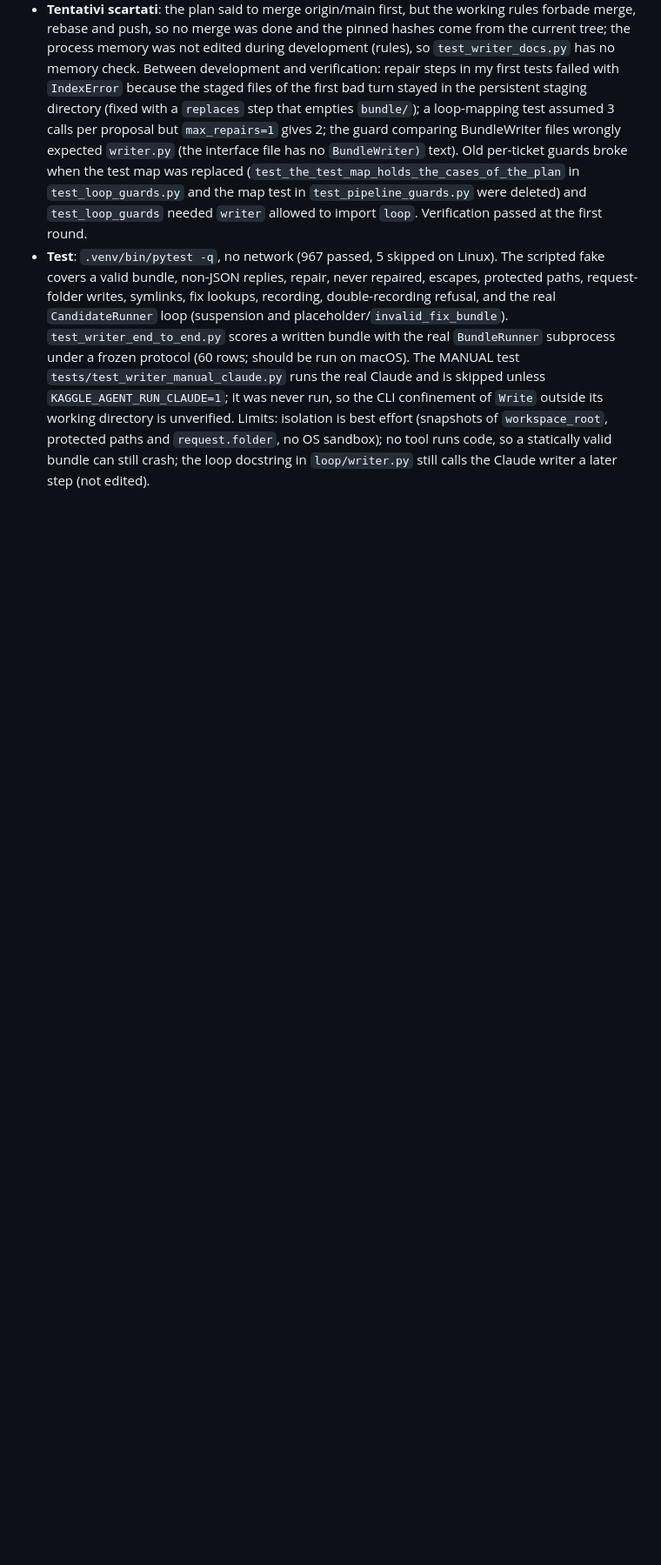
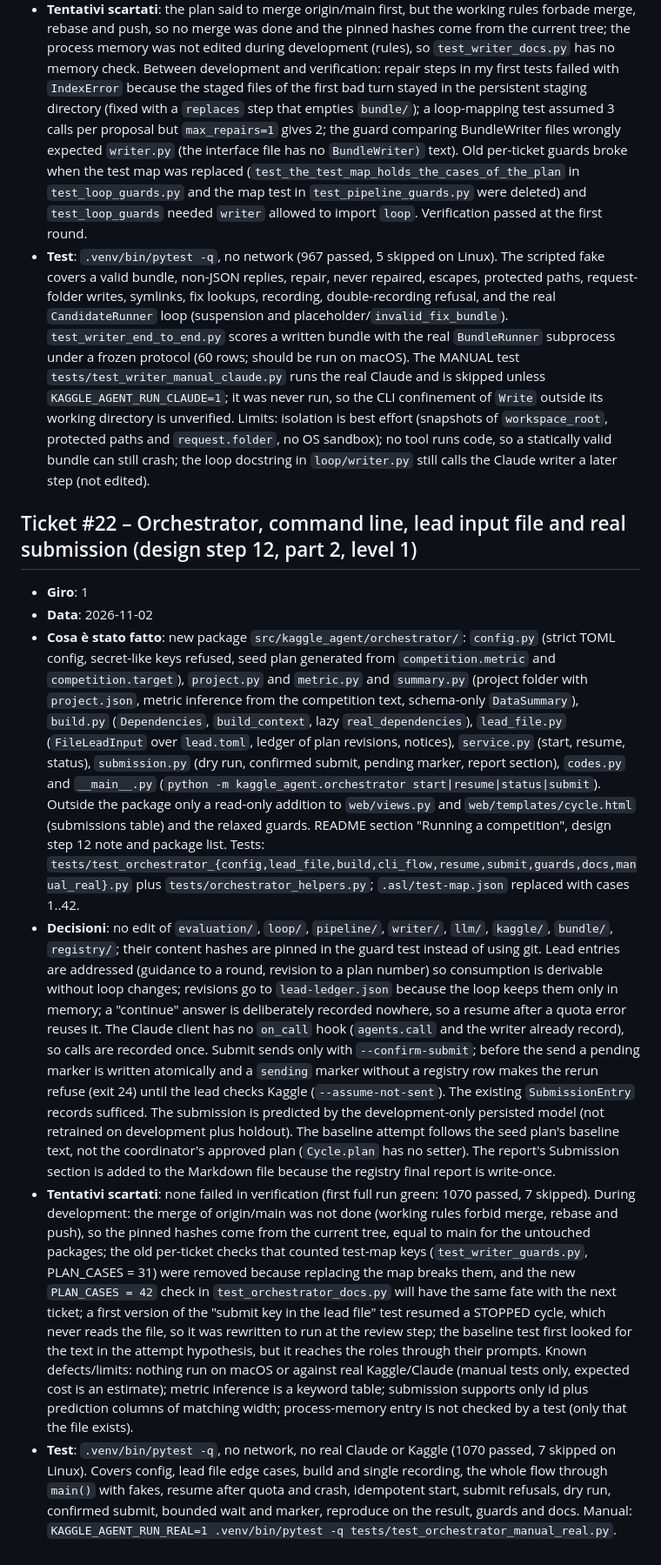
Before and after one commit to a-scaravelli/ds-agent, a Markdown page: .asl/process-memory.md, the part around the change. Shown at 87% size. Rendered like a GitHub page; blank space fills up the shorter version.

Commit message:
docs: memoria di processo del ticket 22
Co-Authored-By: Claude Sonnet 5.5 <noreply@anthropic.com>

```diff
--- a/.asl/process-memory.md
+++ b/.asl/process-memory.md
@@ -177,3 +177,11 @@
 - **Decisioni**: all writer errors subclass `bundle.BundleError`, so the loop maps them unchanged (rejection when proposing, bounded fix retries then non-retryable `invalid_fix_bundle`); `LlmError` is never wrapped, so the cycle suspends and resumes. A workspace or protected-path violation is detected at once and not repaired, but the loop treats it as an ordinary rejection, not a security stop (making it one would need a loop change; to confirm). `WriterReport.from_json` accepts any text and never raises, so a bad final message cannot cause an `InvalidResponseError`. The prompt hash is SHA-256 of the writer prompt (before the client adds the JSON contract); the first 12 hex characters go in the `purpose` of the `llm_calls` row, the full hash in the writer's `calls` list. **The dollar cost of the writer calls is NOT recorded (tokens, model and prompt hash are): `CallRecord`, `LlmCallEntry` and `llm_calls` have no cost field and this ticket may not change `llm/` or `registry/`; adding cost needs a follow-up decision.** Default allowed dependencies numpy, pandas, scikit-learn are my choice from the pinned libraries, to confirm. Pinned SHA-256 content hashes of `loop/` and `evaluation/` in `tests/test_writer_guards.py` replace any git check. Before opening the PR run by hand `git diff origin/main -- src/kaggle_agent/loop src/kaggle_agent/evaluation` (not a test).
 - **Tentativi scartati**: the plan said to merge origin/main first, but the working rules forbade merge, rebase and push, so no merge was done and the pinned hashes come from the current tree; the process memory was not edited during development (rules), so `test_writer_docs.py` has no memory check. Between development and verification: repair steps in my first tests failed with `IndexError` because the staged files of the first bad turn stayed in the persistent staging directory (fixed with a `replaces` step that empties `bundle/`); a loop-mapping test assumed 3 calls per proposal but `max_repairs=1` gives 2; the guard comparing BundleWriter files wrongly expected `writer.py` (the interface file has no `BundleWriter)` text). Old per-ticket guards broke when the test map was replaced (`test_the_test_map_holds_the_cases_of_the_plan` in `test_loop_guards.py` and the map test in `test_pipeline_guards.py` were deleted) and `test_loop_guards` needed `writer` allowed to import `loop`. Verification passed at the first round.
 - **Test**: `.venv/bin/pytest -q`, no network (967 passed, 5 skipped on Linux). The scripted fake covers a valid bundle, non-JSON replies, repair, never repaired, escapes, protected paths, request-folder writes, symlinks, fix lookups, recording, double-recording refusal, and the real `CandidateRunner` loop (suspension and placeholder/`invalid_fix_bundle`). `test_writer_end_to_end.py` scores a written bundle with the real `BundleRunner` subprocess under a frozen protocol (60 rows; should be run on macOS). The MANUAL test `tests/test_writer_manual_claude.py` runs the real Claude and is skipped unless `KAGGLE_AGENT_RUN_CLAUDE=1`; it was never run, so the CLI confinement of `Write` outside its working directory is unverified. Limits: isolation is best effort (snapshots of `workspace_root`, protected paths and `request.folder`, no OS sandbox); no tool runs code, so a statically valid bundle can still crash; the loop docstring in `loop/writer.py` still calls the Claude writer a later step (not edited).
+
+## Ticket #22 – Orchestrator, command line, lead input file and real submission (design step 12, part 2, level 1)
+- **Giro**: 1
+- **Data**: 2026-11-02
+- **Cosa è stato fatto**: new package `src/kaggle_agent/orchestrator/`: `config.py` (strict TOML config, secret-like keys refused, seed plan generated from `competition.metric` and `competition.target`), `project.py` and `metric.py` and `summary.py` (project folder with `project.json`, metric inference from the competition text, schema-only `DataSummary`), `build.py` (`Dependencies`, `build_context`, lazy `real_dependencies`), `lead_file.py` (`FileLeadInput` over `lead.toml`, ledger of plan revisions, notices), `service.py` (start, resume, status), `submission.py` (dry run, confirmed submit, pending marker, report section), `codes.py` and `__main__.py` (`python -m kaggle_agent.orchestrator start|resume|status|submit`). Outside the package only a read-only addition to `web/views.py` and `web/templates/cycle.html` (submissions table) and the relaxed guards. README section "Running a competition", design step 12 note and package list. Tests: `tests/test_orchestrator_{config,lead_file,build,cli_flow,resume,submit,guards,docs,manual_real}.py` plus `tests/orchestrator_helpers.py`; `.asl/test-map.json` replaced with cases 1..42.
+- **Decisioni**: no edit of `evaluation/`, `loop/`, `pipeline/`, `writer/`, `llm/`, `kaggle/`, `bundle/`, `registry/`; their content hashes are pinned in the guard test instead of using git. Lead entries are addressed (guidance to a round, revision to a plan number) so consumption is derivable without loop changes; revisions go to `lead-ledger.json` because the loop keeps them only in memory; a "continue" answer is deliberately recorded nowhere, so a resume after a quota error reuses it. The Claude client has no `on_call` hook (`agents.call` and the writer already record), so calls are recorded once. Submit sends only with `--confirm-submit`; before the send a pending marker is written atomically and a `sending` marker without a registry row makes the rerun refuse (exit 24) until the lead checks Kaggle (`--assume-not-sent`). The existing `SubmissionEntry` records sufficed. The submission is predicted by the development-only persisted model (not retrained on development plus holdout). The baseline attempt follows the seed plan's baseline text, not the coordinator's approved plan (`Cycle.plan` has no setter). The report's Submission section is added to the Markdown file because the registry final report is write-once.
+- **Tentativi scartati**: none failed in verification (first full run green: 1070 passed, 7 skipped). During development: the merge of origin/main was not done (working rules forbid merge, rebase and push), so the pinned hashes come from the current tree, equal to main for the untouched packages; the old per-ticket checks that counted test-map keys (`test_writer_guards.py`, PLAN_CASES = 31) were removed because replacing the map breaks them, and the new `PLAN_CASES = 42` check in `test_orchestrator_docs.py` will have the same fate with the next ticket; a first version of the "submit key in the lead file" test resumed a STOPPED cycle, which never reads the file, so it was rewritten to run at the review step; the baseline test first looked for the text in the attempt hypothesis, but it reaches the roles through their prompts. Known defects/limits: nothing run on macOS or against real Kaggle/Claude (manual tests only, expected cost is an estimate); metric inference is a keyword table; submission supports only id plus prediction columns of matching width; process-memory entry is not checked by a test (only that the file exists).
+- **Test**: `.venv/bin/pytest -q`, no network, no real Claude or Kaggle (1070 passed, 7 skipped on Linux). Covers config, lead file edge cases, build and single recording, the whole flow through `main()` with fakes, resume after quota and crash, idempotent start, submit refusals, dry run, confirmed submit, bounded wait and marker, reproduce on the result, guards and docs. Manual: `KAGGLE_AGENT_RUN_REAL=1 .venv/bin/pytest -q tests/test_orchestrator_manual_real.py`.
```
